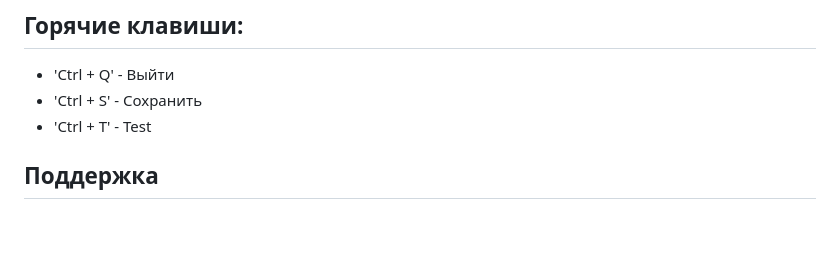
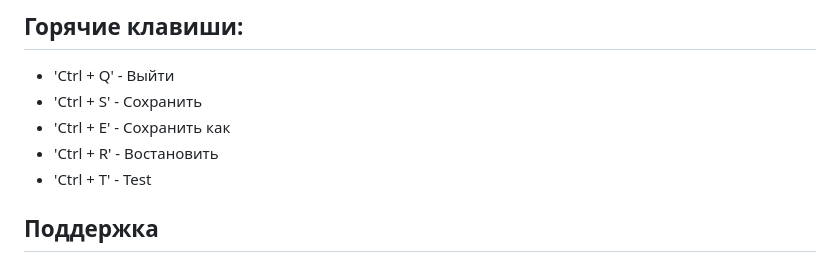
Before and after one commit to radiolamp/mangojuice, a Markdown page: docs/README-ru.md, the part around one of its changes. Rendered like a GitHub page; blank space fills up the shorter version.

```diff
--- a/docs/README-ru.md
+++ b/docs/README-ru.md
@@ -61,6 +61,8 @@ flatpak-builder --user --install build-dir data/io.github.radiolamp.mangojuice.y
 ## Горячие клавиши:
 - 'Ctrl + Q' - Выйти
 - 'Ctrl + S' - Сохранить
+- 'Ctrl + E' - Сохранить как
+- 'Ctrl + R' - Востановить
 - 'Ctrl + T' - Test
 
 ## Поддержка
```
Also changed, not shown: other parts of docs/README-ru.md (+2 -2 lines), README.md (+4 -2 lines), data/images/screen1.png, data/images/screen2.png, data/images/screen3.png, data/images/screen4.png, data/images/screen5.png (added).
